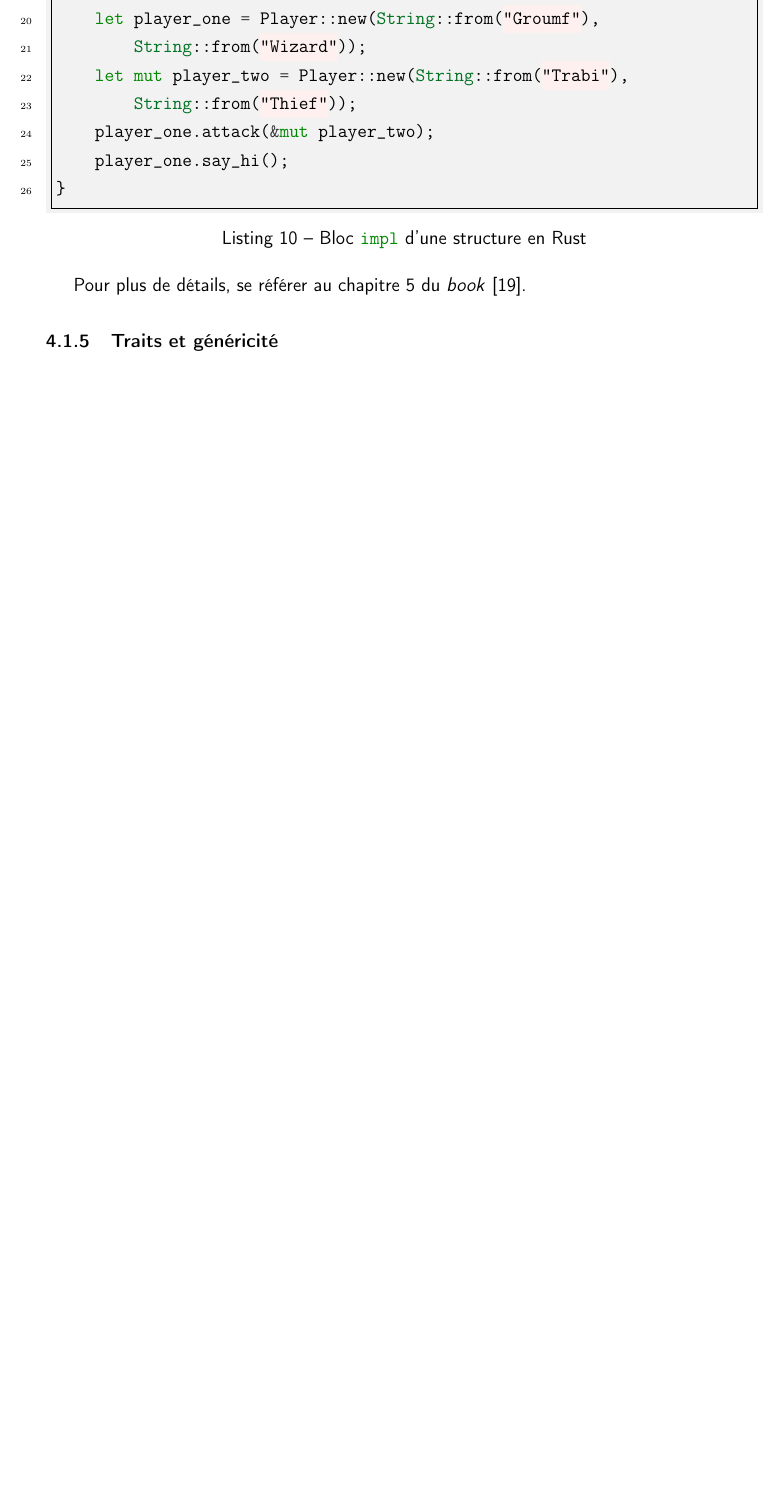
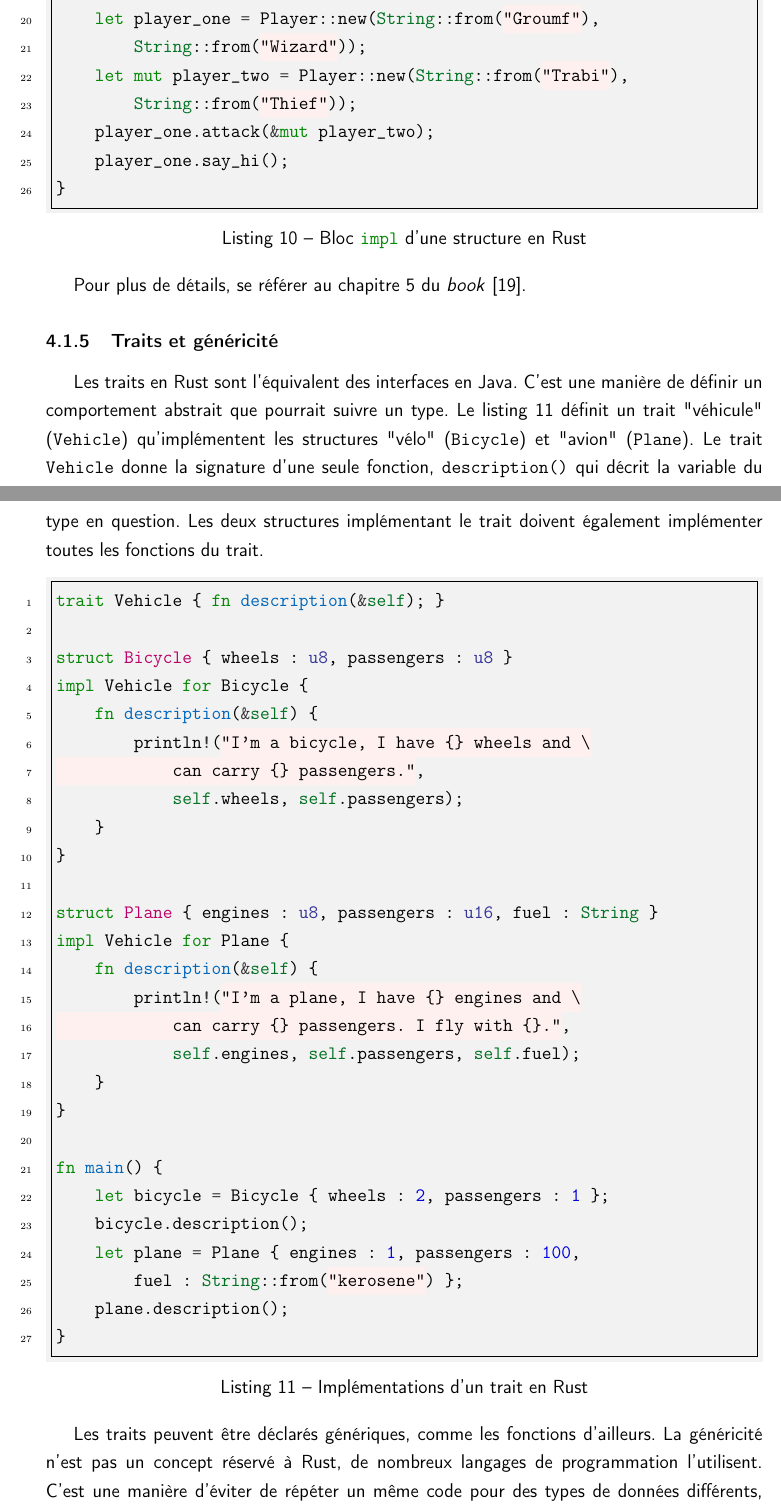
Before and after one commit to stevenliatti/doc-tagfs, a LaTeX document (report.tex): part of page 30 of 50 before the commit and two parts of pages 30 and 31 of 51 after it, the two joined at a grey line, cut so that both start at the same text, the shorter picture padded with empty space. The pictures show the PDF file report.pdf that the author committed with the source.

Commit message:
Trait + generics done
On branch master

Changes to be committed:
	modified:   report.pdf
	modified:   report.tex

```diff
--- a/report.tex
+++ b/report.tex
@@ -939,4 +939,48 @@ fn main() {
 Pour plus de détails, se référer au chapitre 5 du \textit{book} \cite{ref0}.
 
 \subsubsection{Traits et généricité}\label{trait_generic}
-% TODO:
+Les traits en Rust sont l'équivalent des interfaces en Java. C'est une manière de définir
+un comportement abstrait que pourrait suivre un type. Le listing \ref{rust_trait} définit
+un trait "véhicule" (\mintinline{rust}{Vehicle}) qu'implémentent les structures "vélo"
+(\mintinline{rust}{Bicycle}) et "avion" (\mintinline{rust}{Plane}). Le trait
+\mintinline{rust}{Vehicle} donne la signature d'une seule fonction, \mintinline{rust}{description()}
+qui décrit la variable du type en question. Les deux structures implémentant le trait doivent également
+implémenter toutes les fonctions du trait.
+\bigbreak
+\begin{code}
+    \begin{minted}[bgcolor=mygray,breaklines,breaksymbol=,linenos,frame=single,stepnumber=1,tabsize=2]{rust}
+trait Vehicle { fn description(&self); }
+
+struct Bicycle { wheels : u8, passengers : u8 }
+impl Vehicle for Bicycle {
+    fn description(&self) {
+        println!("I'm a bicycle, I have {} wheels and \
+            can carry {} passengers.",
+            self.wheels, self.passengers);
+    }
+}
+
+struct Plane { engines : u8, passengers : u16, fuel : String }
+impl Vehicle for Plane {
+    fn description(&self) {
+        println!("I'm a plane, I have {} engines and \
+            can carry {} passengers. I fly with {}.",
+            self.engines, self.passengers, self.fuel);
+    }
+}
+
+fn main() {
+    let bicycle = Bicycle { wheels : 2, passengers : 1 };
+    bicycle.description();
+    let plane = Plane { engines : 1, passengers : 100,
+        fuel : String::from("kerosene") };
+    plane.description();
+}
+    \end{minted}
+    \caption{Implémentations d'un trait en Rust}
+    \label{rust_trait}
+\end{code}
+\bigbreak
+Les traits peuvent être déclarés génériques, comme les fonctions d'ailleurs. La généricité
+n'est pas un concept réservé à Rust, de nombreux langages de programmation l'utilisent. C'est une
+manière d'éviter de répéter un même code pour des types de données différents, mais qui auraient
@@ -943,3 +994,4 @@ Pour plus de détails, se référer au chapitre 5 du \textit{book} \cite{ref0}.
+\ref{rust_enum_pattern_matching}).
 Pour plus de détails, se référer au chapitre 10 du \textit{book} \cite{ref0}.
 
 \subsubsection{Énumérations et \textit{pattern matching}}\label{rust_enum_pattern_matching}
```
Also changed, not shown: report.pdf, report.tex (12 more changed lines).
